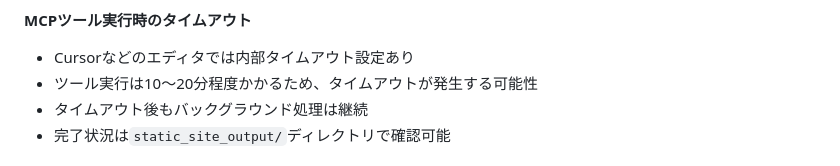
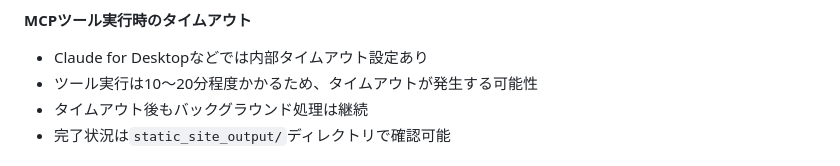
Before and after one commit to shark-bot-0118/web-dev-mcp-server, a Markdown page: README.md, the part around the change. GitHub-like rendering.

```diff
--- a/README.md
+++ b/README.md
@@ -373,7 +373,7 @@ python test/test_s3_workflow.py
 - 制限に達した場合は時間をおいて再実行
 
 **MCPツール実行時のタイムアウト**
-- Cursorなどのエディタでは内部タイムアウト設定あり
+- Claude for Desktopなどでは内部タイムアウト設定あり
 - ツール実行は10〜20分程度かかるため、タイムアウトが発生する可能性
 - タイムアウト後もバックグラウンド処理は継続
 - 完了状況は`static_site_output/`ディレクトリで確認可能
```
